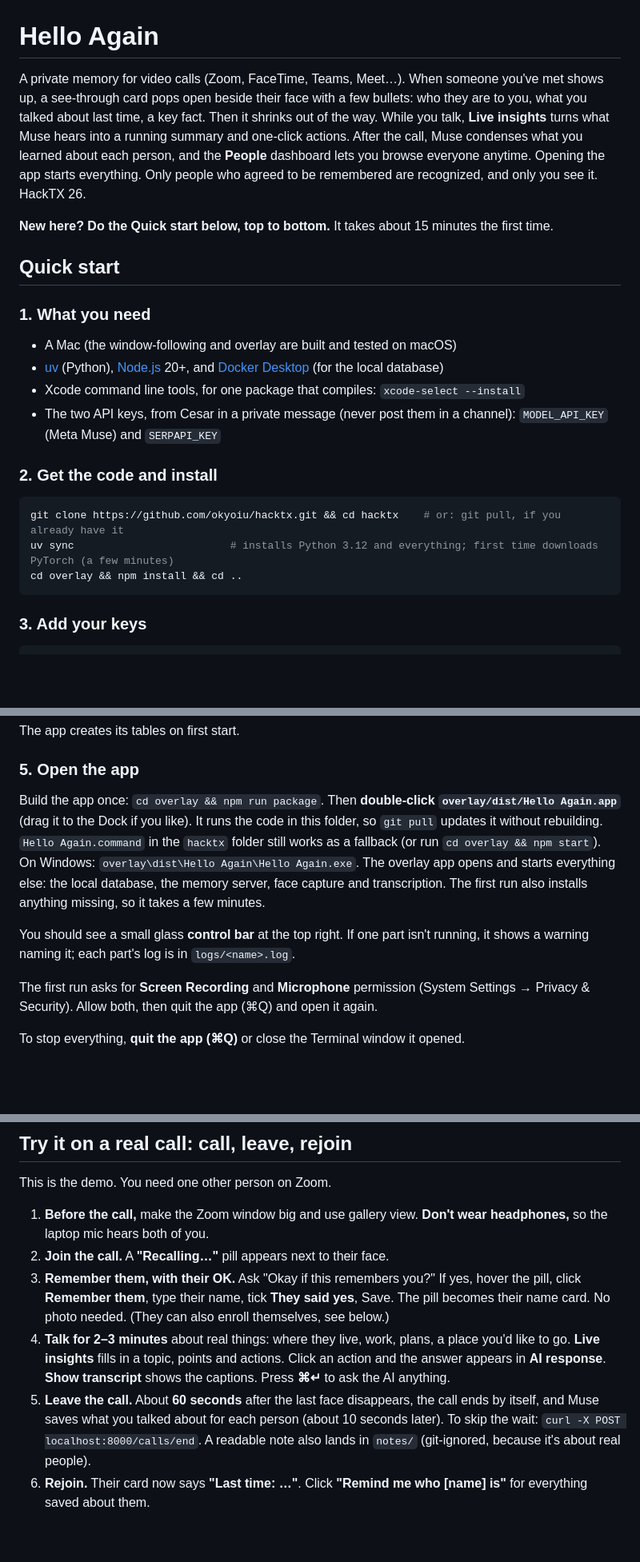
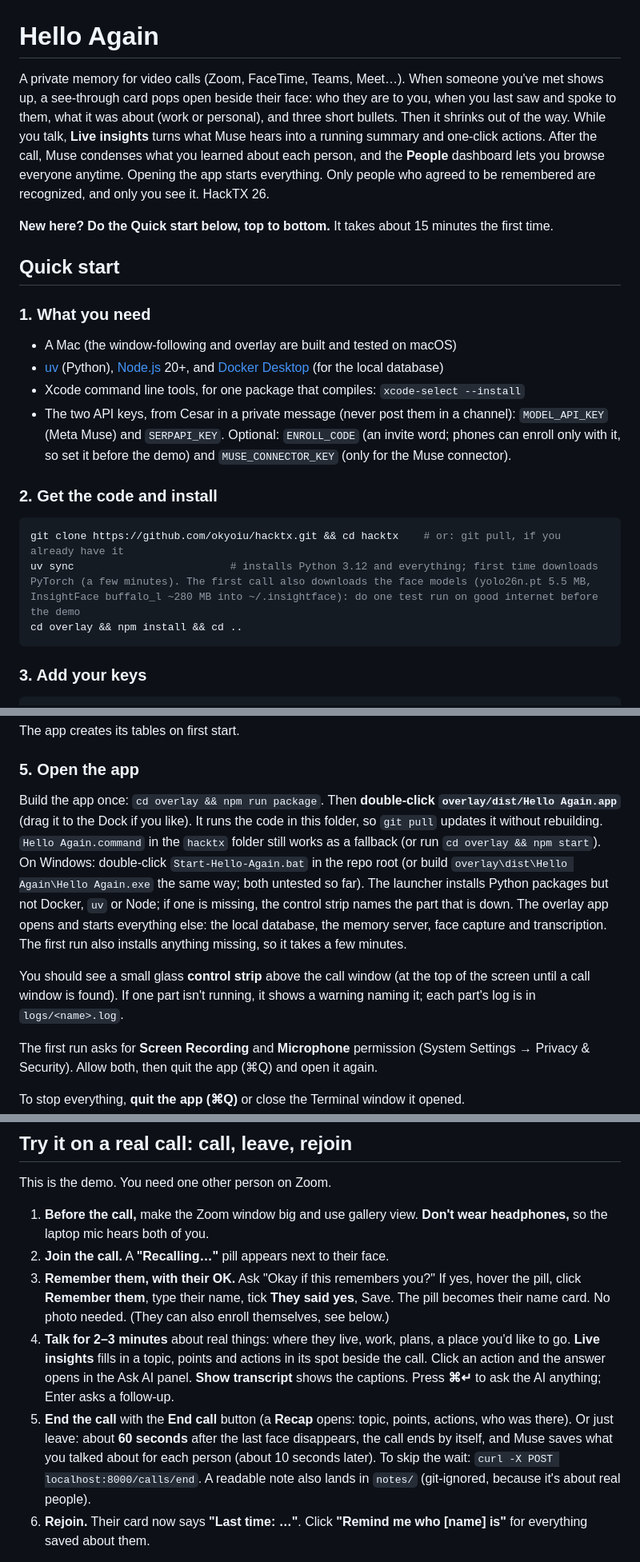
Before and after one commit to okyoiu/hacktx, a Markdown page: README.md, 3 parts joined by grey strips. Shown at 80% size. Rendered like a GitHub page; blank space fills up the shorter version.

````diff
--- a/README.md
+++ b/README.md
@@ -1,6 +1,6 @@
 # Hello Again
 
-A private memory for video calls (Zoom, FaceTime, Teams, Meet…). When someone you've met shows up, a see-through card pops open beside their face with a few bullets: who they are to you, what you talked about last time, a key fact. Then it shrinks out of the way. While you talk, **Live insights** turns what Muse hears into a running summary and one-click actions. After the call, Muse condenses what you learned about each person, and the **People** dashboard lets you browse everyone anytime. Opening the app starts everything. Only people who agreed to be remembered are recognized, and only you see it. HackTX 26.
+A private memory for video calls (Zoom, FaceTime, Teams, Meet…). When someone you've met shows up, a see-through card pops open beside their face: who they are to you, when you last saw and spoke to them, what it was about (work or personal), and three short bullets. Then it shrinks out of the way. While you talk, **Live insights** turns what Muse hears into a running summary and one-click actions. After the call, Muse condenses what you learned about each person, and the **People** dashboard lets you browse everyone anytime. Opening the app starts everything. Only people who agreed to be remembered are recognized, and only you see it. HackTX 26.
 
 **New here? Do the Quick start below, top to bottom.** It takes about 15 minutes the first time.
 
@@ -11,13 +11,13 @@ A private memory for video calls (Zoom, FaceTime, Teams, Meet…). When someone
 - A Mac (the window-following and overlay are built and tested on macOS)
 - [uv](https://docs.astral.sh/uv/) (Python), [Node.js](https://nodejs.org/) 20+, and [Docker Desktop](https://www.docker.com/products/docker-desktop/) (for the local database)
 - Xcode command line tools, for one package that compiles: `xcode-select --install`
-- The two API keys, from Cesar in a private message (never post them in a channel): `MODEL_API_KEY` (Meta Muse) and `SERPAPI_KEY`
+- The two API keys, from Cesar in a private message (never post them in a channel): `MODEL_API_KEY` (Meta Muse) and `SERPAPI_KEY`. Optional: `ENROLL_CODE` (an invite word; phones can enroll only with it, so set it before the demo) and `MUSE_CONNECTOR_KEY` (only for the Muse connector).
 
 ### 2. Get the code and install
 
 ```sh
 git clone https://github.com/okyoiu/hacktx.git && cd hacktx    # or: git pull, if you already have it
-uv sync                         # installs Python 3.12 and everything; first time downloads PyTorch (a few minutes)
+uv sync                         # installs Python 3.12 and everything; first time downloads PyTorch (a few minutes). The first call also downloads the face models (yolo26n.pt 5.5 MB, InsightFace buffalo_l ~280 MB into ~/.insightface): do one test run on good internet before the demo
 cd overlay && npm install && cd ..
 ```
 
@@ -41,9 +41,9 @@ The app creates its tables on first start.
 
 ### 5. Open the app
 
-Build the app once: `cd overlay && npm run package`. Then **double-click `overlay/dist/Hello Again.app`** (drag it to the Dock if you like). It runs the code in this folder, so `git pull` updates it without rebuilding. `Hello Again.command` in the `hacktx` folder still works as a fallback (or run `cd overlay && npm start`). On Windows: `overlay\dist\Hello Again\Hello Again.exe`. The overlay app opens and starts everything else: the local database, the memory server, face capture and transcription. The first run also installs anything missing, so it takes a few minutes.
+Build the app once: `cd overlay && npm run package`. Then **double-click `overlay/dist/Hello Again.app`** (drag it to the Dock if you like). It runs the code in this folder, so `git pull` updates it without rebuilding. `Hello Again.command` in the `hacktx` folder still works as a fallback (or run `cd overlay && npm start`). On Windows: double-click `Start-Hello-Again.bat` in the repo root (or build `overlay\dist\Hello Again\Hello Again.exe` the same way; both untested so far). The launcher installs Python packages but not Docker, `uv` or Node; if one is missing, the control strip names the part that is down. The overlay app opens and starts everything else: the local database, the memory server, face capture and transcription. The first run also installs anything missing, so it takes a few minutes.
 
-You should see a small glass **control bar** at the top right. If one part isn't running, it shows a warning naming it; each part's log is in `logs/<name>.log`.
+You should see a small glass **control strip** above the call window (at the top of the screen until a call window is found). If one part isn't running, it shows a warning naming it; each part's log is in `logs/<name>.log`.
 
 The first run asks for **Screen Recording** and **Microphone** permission (System Settings → Privacy & Security). Allow both, then quit the app (⌘Q) and open it again.
 
@@ -56,8 +56,8 @@ This is the demo. You need one other person on Zoom.
 1. **Before the call,** make the Zoom window big and use gallery view. **Don't wear headphones,** so the laptop mic hears both of you.
 2. **Join the call.** A **"Recalling…"** pill appears next to their face.
 3. **Remember them, with their OK.** Ask "Okay if this remembers you?" If yes, hover the pill, click **Remember them**, type their name, tick **They said yes**, Save. The pill becomes their name card. No photo needed. (They can also enroll themselves, see below.)
-4. **Talk for 2–3 minutes** about real things: where they live, work, plans, a place you'd like to go. **Live insights** fills in a topic, points and actions. Click an action and the answer appears in **AI response**. **Show transcript** shows the captions. Press **⌘↵** to ask the AI anything.
-5. **Leave the call.** About **60 seconds** after the last face disappears, the call ends by itself, and Muse saves what you talked about for each person (about 10 seconds later). To skip the wait: `curl -X POST localhost:8000/calls/end`. A readable note also lands in `notes/` (git-ignored, because it's about real people).
+4. **Talk for 2–3 minutes** about real things: where they live, work, plans, a place you'd like to go. **Live insights** fills in a topic, points and actions in its spot beside the call. Click an action and the answer opens in the Ask AI panel. **Show transcript** shows the captions. Press **⌘↵** to ask the AI anything; Enter asks a follow-up.
+5. **End the call** with the **End call** button (a **Recap** opens: topic, points, actions, who was there). Or just leave: about **60 seconds** after the last face disappears, the call ends by itself, and Muse saves what you talked about for each person (about 10 seconds later). To skip the wait: `curl -X POST localhost:8000/calls/end`. A readable note also lands in `notes/` (git-ignored, because it's about real people).
 6. **Rejoin.** Their card now says **"Last time: …"**. Click **"Remind me who [name] is"** for everything saved about them.
 
 Other controls: **pause** in the control bar stops listening (nothing is sent to Muse while paused), and **⌘\** hides or shows the whole overlay.
````
Also changed, not shown: other parts of README.md (+9 -5 lines).
